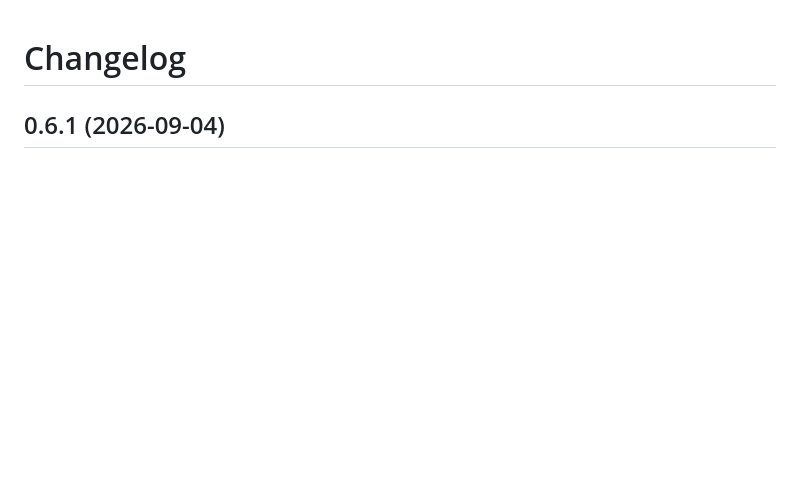
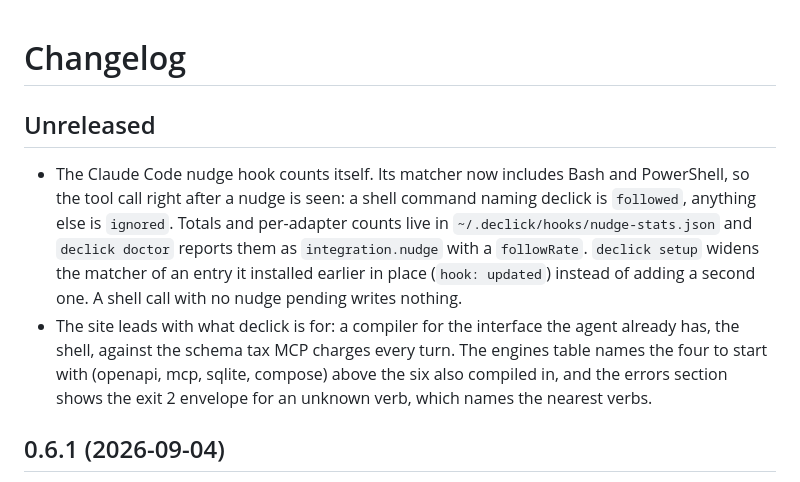
Before and after one commit to ucsandman/declick, a Markdown page: CHANGELOG.md, the part around the change. Rendered like a GitHub page; blank space fills up the shorter version.

```diff
--- a/CHANGELOG.md
+++ b/CHANGELOG.md
@@ -1,4 +1,9 @@
 # Changelog
+
+## Unreleased
+
+- The Claude Code nudge hook counts itself. Its matcher now includes Bash and PowerShell, so the tool call right after a nudge is seen: a shell command naming declick is `followed`, anything else is `ignored`. Totals and per-adapter counts live in `~/.declick/hooks/nudge-stats.json` and `declick doctor` reports them as `integration.nudge` with a `followRate`. `declick setup` widens the matcher of an entry it installed earlier in place (`hook: updated`) instead of adding a second one. A shell call with no nudge pending writes nothing.
+- The site leads with what declick is for: a compiler for the interface the agent already has, the shell, against the schema tax MCP charges every turn. The engines table names the four to start with (openapi, mcp, sqlite, compose) above the six also compiled in, and the errors section shows the exit 2 envelope for an unknown verb, which names the nearest verbs.
 
 ## 0.6.1 (2026-09-04)
 
```
Also changed, not shown: README.md (+2 -2 lines), site/og.png, 7 other files.
